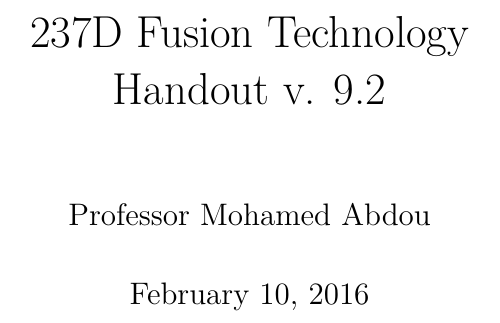
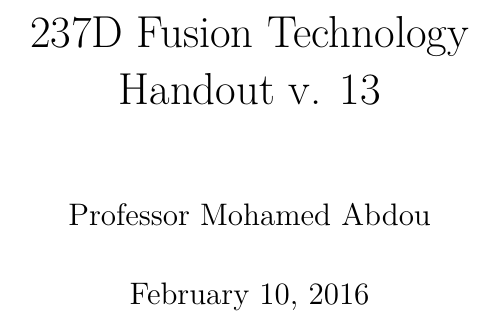
Before and after one commit to jtvanlew/ucla-fusion-class-notes, a LaTeX document (Handout 13/Radiation Shielding.tex): part of page 1 of 16, cut so that both start at the same text. Compiled offline with XeLaTeX; a missing font is replaced by an installed copy or a similar font.

```diff
--- a/Handout 13/Radiation Shielding.tex
+++ b/Handout 13/Radiation Shielding.tex
@@ -44,7 +44,7 @@
 \newcolumntype{s}{>{\hsize=.2\hsize}X}
 
 \title{237D Fusion Technology \\
-Handout v. 9.2}
+Handout v. 13}
 \author{Professor Mohamed Abdou}
 %\date{} % Activate to display a given date or no date (if empty),
          % otherwise the current date is printed
```
Also changed, not shown: Handout 13/Radiation Shielding.pdf, Handout 13/figs/CriticalCurrent.png, Handout 13/figs/cost.png, Handout 13/figs/dose.png, Handout 13/figs/fieldAtSurfaceOfConductor.png, Handout 13/figs/neutronFluence.png, Handout 13/figs/ohmicHeating.png, Handout 13/figs/power.png, Handout 13/figs/radInducedResistivity.png, Handout 13/figs/tokamak.png.
